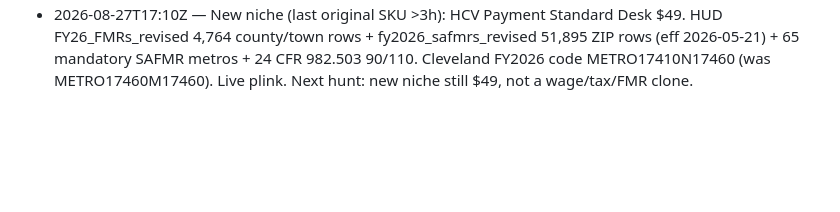
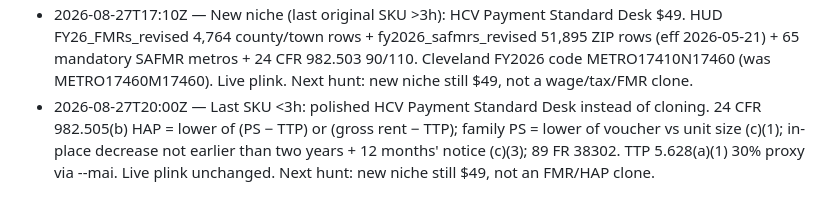
Before and after one commit to Allspecs-yoda/foundry-ledger, a Markdown page: INTEL.md, the part around the change. Drawn GitHub-style; blank space fills up the shorter version.

Commit message:
ledger: HCV-PS HAP polish cycle 2026-08-27T20:00Z

```diff
--- a/INTEL.md
+++ b/INTEL.md
@@ -18,3 +18,4 @@ This is foundry intellect, not the private forge.
 - 2026-08-27T11:00Z — Last SKU <3h: polished Overtime Floor Desk instead of cloning. Six cited state EAP floors beat federal $684: WA $1,541.70 (2.25×$17.13×40 L&I), CA $1,352 (Lab. Code §515 2×$16.90×40), NY $1,275/$1,199.10 exec/admin, CO $1,111.23 (7 CCR 1103-14 row E), AK $1,120 (AS 23.10.055(b) 2×$14×40), ME $871.16 (26 M.R.S. §663(3)(K) 3000×$15.10). CA computer 515.5 $58.85/hr / $122,573.13 (DIR OPRL). Live plink. Next hunt: new niche still $49, not a wage/tax clone.
 - 2026-08-27T14:00Z — Last SKU <3h: polished Overtime Floor Desk instead of cloning. DOL WHD tipped table 2026-07-01 + 29 CFR 531.60: federal OT cash $5.76 (1.5×$7.25−$5.12), not $2.13. 51-row tips.csv; NY hospitality from NY DOL (downstate food $11.35/$5.65); no-credit AK/CA/MN/MT/NV/OR/WA. Live plink unchanged. Next hunt: new niche still $49, not a wage/tax clone.
 - 2026-08-27T17:10Z — New niche (last original SKU >3h): HCV Payment Standard Desk $49. HUD FY26_FMRs_revised 4,764 county/town rows + fy2026_safmrs_revised 51,895 ZIP rows (eff 2026-05-21) + 65 mandatory SAFMR metros + 24 CFR 982.503 90/110. Cleveland FY2026 code METRO17410N17460 (was METRO17460M17460). Live plink. Next hunt: new niche still $49, not a wage/tax/FMR clone.
+- 2026-08-27T20:00Z — Last SKU <3h: polished HCV Payment Standard Desk instead of cloning. 24 CFR 982.505(b) HAP = lower of (PS − TTP) or (gross rent − TTP); family PS = lower of voucher vs unit size (c)(1); in-place decrease not earlier than two years + 12 months' notice (c)(3); 89 FR 38302. TTP 5.628(a)(1) 30% proxy via --mai. Live plink unchanged. Next hunt: new niche still $49, not an FMR/HAP clone.
```
